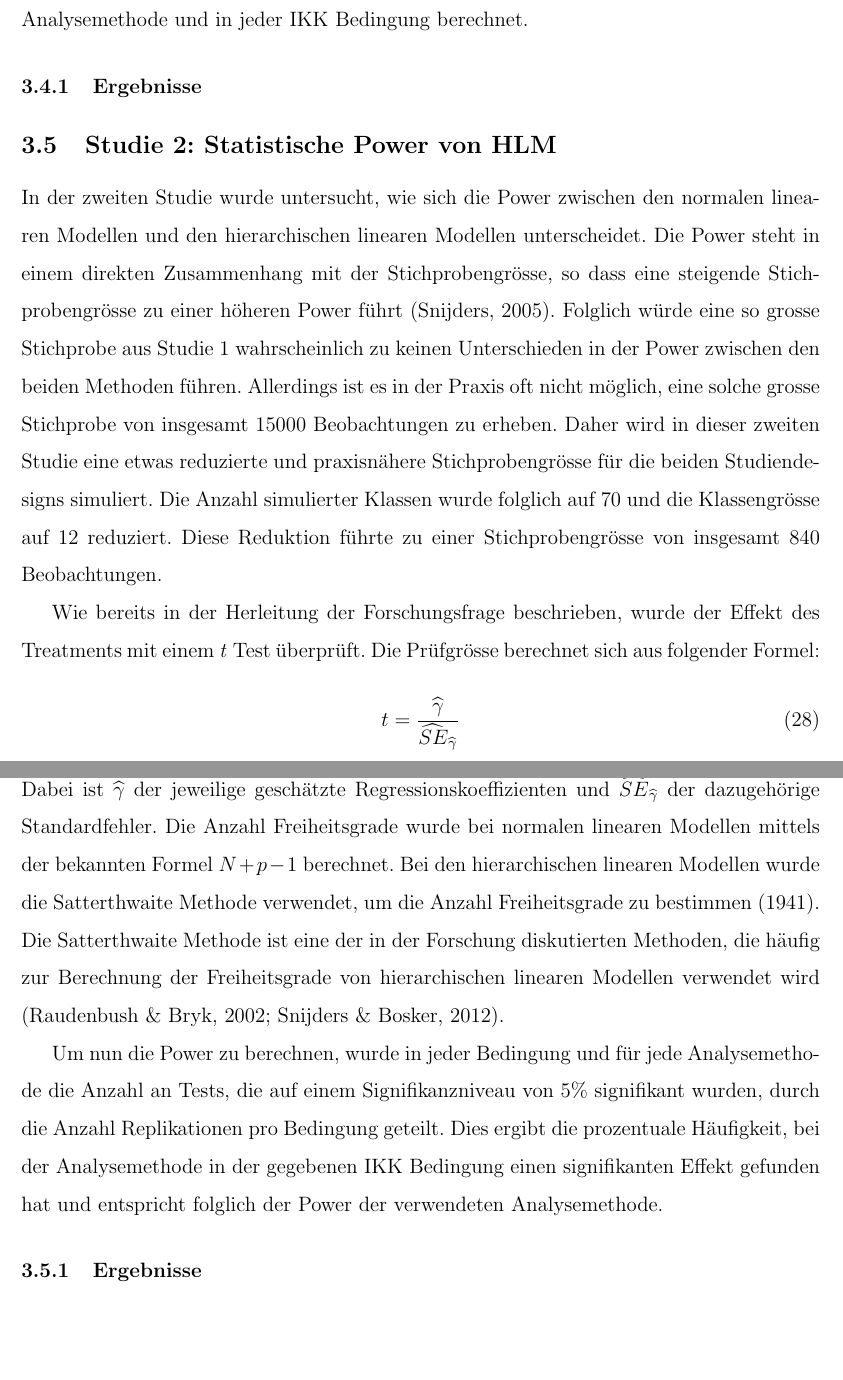
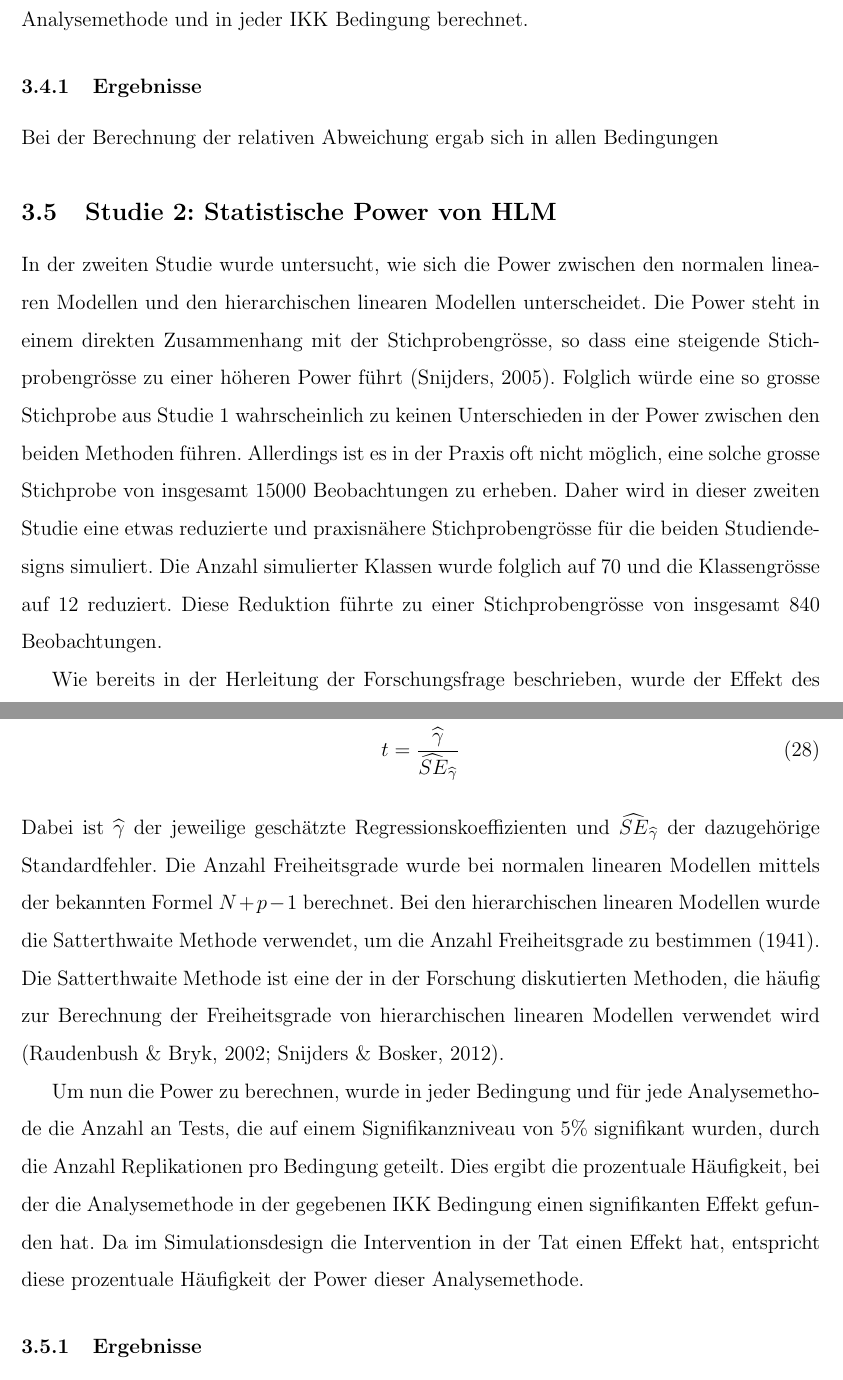
Before and after one commit to noboss93/master_thesis, a LaTeX document (Versionen/masterarbeit_multilevelanalysis.tex): two parts of pages 49 and 50 of 52, joined at a grey line, cut so that both start at the same text, the shorter picture padded with empty space. Compiled offline with pdfLaTeX.

Commit message:
overcoming writers block

```diff
--- a/Versionen/masterarbeit_multilevelanalysis.tex
+++ b/Versionen/masterarbeit_multilevelanalysis.tex
@@ -950,7 +950,7 @@ Liegen Wirksamkeitswerte über 1 gelten die Standardfehler als Überschätzt und
 Hoogland und Boomsma \citeyearpar{hooglandboosma1998robustness} bezeichnen jegliche Wirksamkeitswerte, die um mehr als 0.1 von 1 abweichen als unakzeptabel. Die Wirksamkeit des Standardfehlers wurde wieder in beiden Designs für jede Analysemethode und in jeder IKK Bedingung berechnet.
 
 \subsubsection{Ergebnisse}
-
+Bei der Berechnung der relativen Abweichung ergab sich in allen Bedingungen
 
 
 
@@ -987,7 +987,7 @@ t = \dfrac{\widehat{\gamma}}{\widehat{SE}_{\widehat{\gamma}}}
 \end{equation}
 Dabei ist $\widehat{\gamma}$ der jeweilige geschätzte Regressionskoeffizienten und $\widehat{SE}_{\widehat{\gamma}}$ der dazugehörige Standardfehler. Die Anzahl Freiheitsgrade wurde bei normalen linearen Modellen mittels der bekannten Formel $N + p - 1$ berechnet. Bei den hierarchischen linearen Modellen wurde die Satterthwaite Methode verwendet, um die Anzahl Freiheitsgrade zu bestimmen \citeyearpar{satter1941synthesis}. Die Satterthwaite Methode ist eine der in der Forschung diskutierten Methoden, die häufig zur Berechnung der Freiheitsgrade von hierarchischen linearen Modellen verwendet wird \citep{raudenbush2002hierarchical,SnijdersTomA.B2012Ma:a}.
 
-Um nun die Power zu berechnen, wurde in jeder Bedingung und für jede Analysemethode die Anzahl an Tests, die auf einem Signifikanzniveau von 5\% signifikant wurden, durch die Anzahl Replikationen pro Bedingung geteilt. Dies ergibt die prozentuale Häufigkeit, bei der Analysemethode in der gegebenen IKK Bedingung einen signifikanten Effekt gefunden hat und entspricht folglich der Power der verwendeten Analysemethode.
+Um nun die Power zu berechnen, wurde in jeder Bedingung und für jede Analysemethode die Anzahl an Tests, die auf einem Signifikanzniveau von 5\% signifikant wurden, durch die Anzahl Replikationen pro Bedingung geteilt. Dies ergibt die prozentuale Häufigkeit, bei der die Analysemethode in der gegebenen IKK Bedingung einen signifikanten Effekt gefunden hat. Da im Simulationsdesign die Intervention in der Tat einen Effekt hat, entspricht diese prozentuale Häufigkeit der Power dieser Analysemethode.
 
 \subsubsection{Ergebnisse}
 
```
Also changed, not shown: Versionen/masterarbeit_multilevelanalysis.pdf, Versionen/masterarbeit_multilevelanalysis.tex (2 more changed lines), 4 other files.
